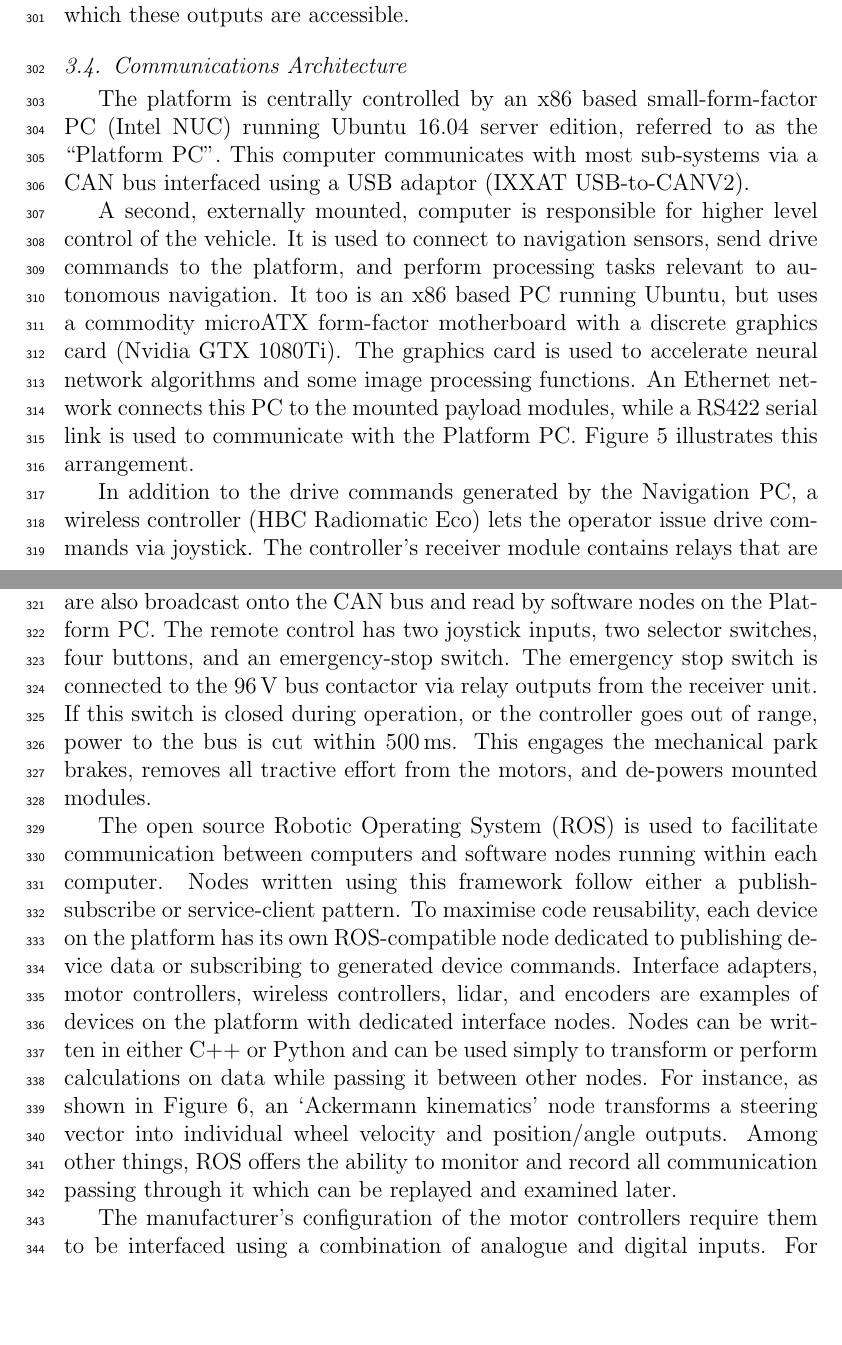
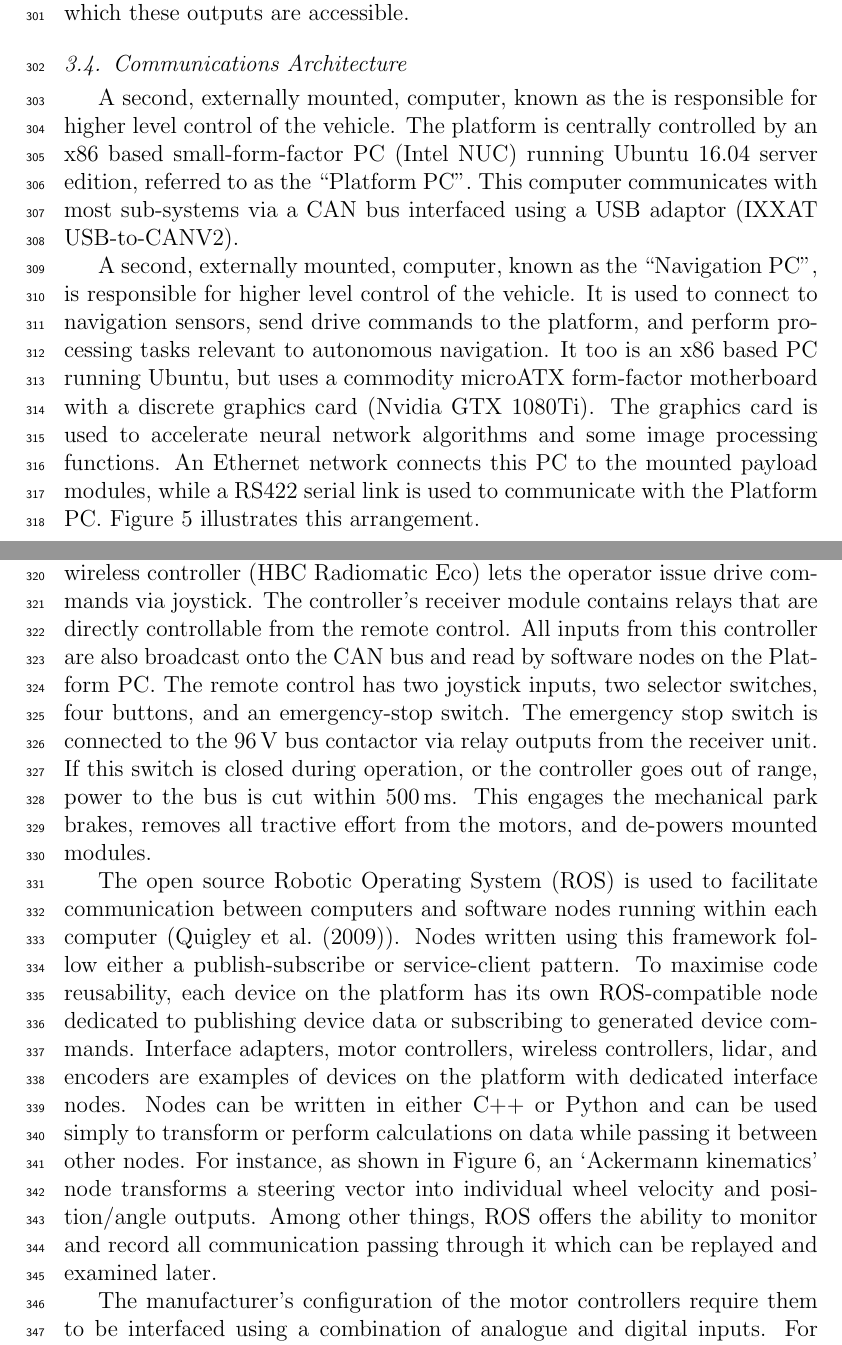
Before and after one commit to MarkHedleyJones/paper_autonomousPlatform, a LaTeX paper (elsarticle-template-5-harv.tex): two parts of pages 10 and 11 of 39, joined at a grey line, cut so that both start at the same text, the shorter picture padded with empty space. Compiled offline with pdfLaTeX.

Commit message:
A few minor fixes

```diff
--- a/elsarticle-template-5-harv.tex
+++ b/elsarticle-template-5-harv.tex
@@ -386,10 +386,11 @@
             \label{fig:system_diagram}
         \end{figure}
 
+        A second, externally mounted, computer, known as the is responsible for higher level control of the vehicle.
         The platform is centrally controlled by an x86 based small-form-factor PC (Intel NUC) running Ubuntu 16.04 server edition, referred to as the ``Platform PC''.
         This computer communicates with most sub-systems via a CAN bus interfaced using a USB adaptor (IXXAT USB-to-CANV2).
 
-        A second, externally mounted, computer is responsible for higher level control of the vehicle.
+        A second, externally mounted, computer, known as the ``Navigation PC'', is responsible for higher level control of the vehicle.
         It is used to connect to navigation sensors, send drive commands to the platform, and perform processing tasks relevant to autonomous navigation.
         It too is an x86 based PC running Ubuntu, but uses a commodity microATX form-factor motherboard with a discrete graphics card (Nvidia GTX 1080Ti).
         The graphics card is used to accelerate neural network algorithms and some image processing functions.
@@ -404,7 +405,7 @@
         If this switch is closed during operation, or the controller goes out of range, power to the bus is cut within \SI{500}{\milli\second}.
         This engages the mechanical park brakes, removes all tractive effort from the motors, and de-powers mounted modules.
 
-        The open source Robotic Operating System (ROS) is used to facilitate communication between computers and software nodes running within each computer.
+        The open source Robotic Operating System (ROS) is used to facilitate communication between computers and software nodes running within each computer (\cite{quigley2009}).
         Nodes written using this framework follow either a publish-subscribe or service-client pattern.
         To maximise code reusability, each device on the platform has its own ROS-compatible node dedicated to publishing device data or subscribing to generated device commands.
         Interface adapters, motor controllers, wireless controllers, lidar, and encoders are examples of devices on the platform with dedicated interface nodes.
```
Also changed, not shown: elsarticle-template-5-harv.tex (8 more changed lines).
